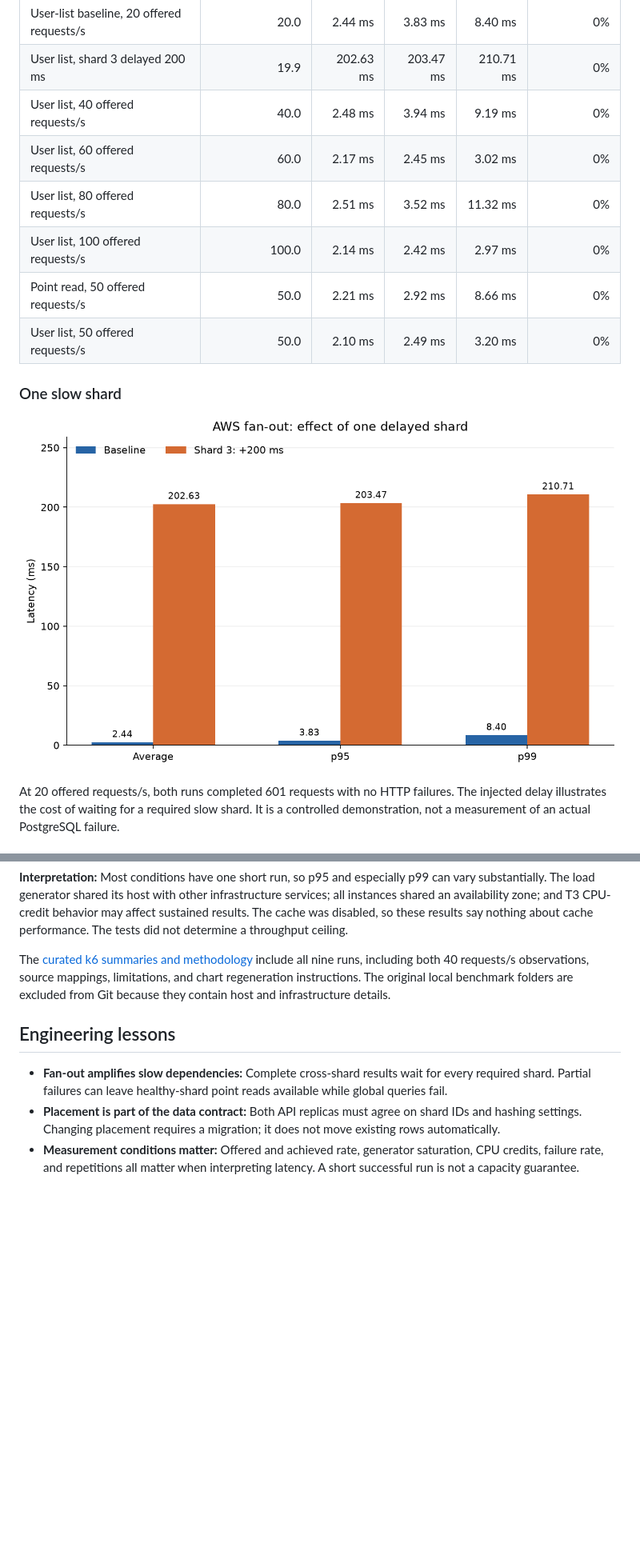
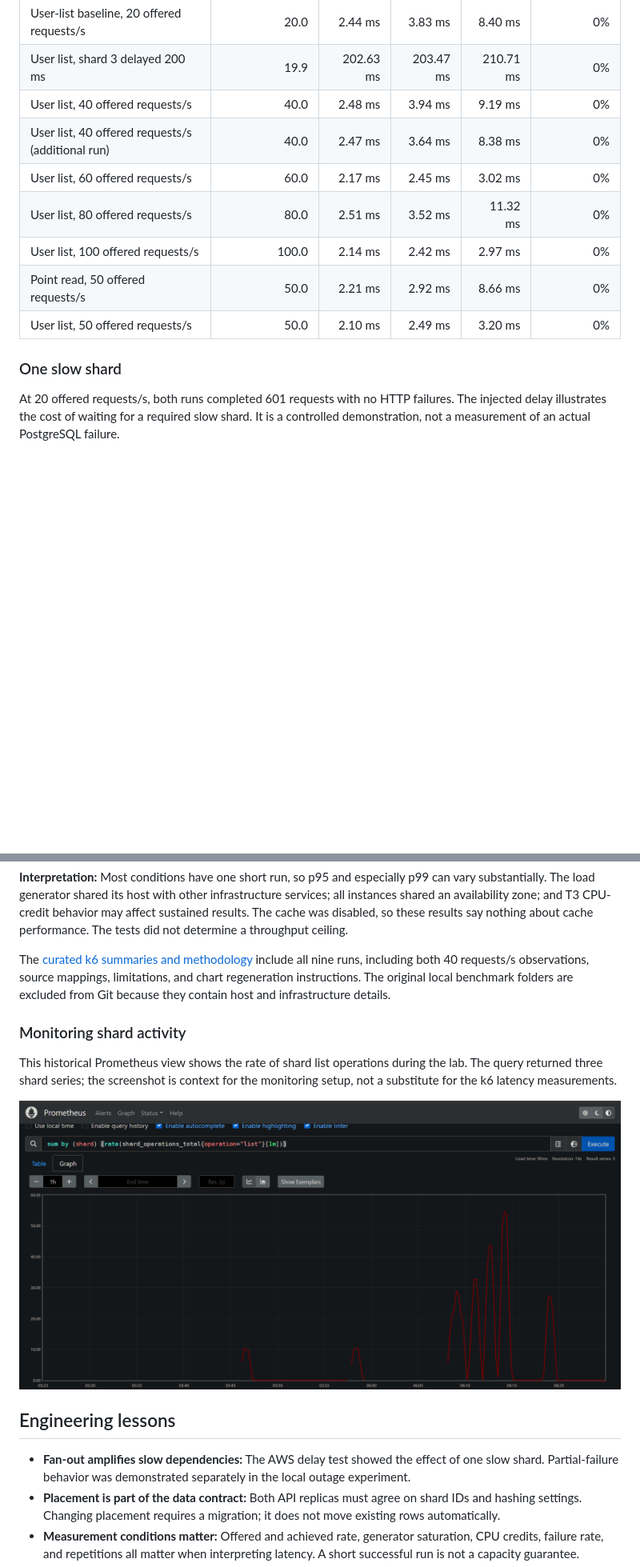
Before and after one commit to ryanphillips919/aws-systems-performance, a Markdown page: README.md, 2 parts joined by grey strips. Shown at 80% size. GitHub-like rendering; pictures changed too: docs/images/prometheus-shard-activity.png (added); blank space fills up the shorter version.

```diff
--- a/README.md
+++ b/README.md
@@ -49,6 +59,7 @@ The tests used 1,000 deterministic synthetic links, cache disabled, and k6's con
 | User-list baseline, 20 offered requests/s | 20.0 | 2.44 ms | 3.83 ms | 8.40 ms | 0% |
 | User list, shard 3 delayed 200 ms | 19.9 | 202.63 ms | 203.47 ms | 210.71 ms | 0% |
 | User list, 40 offered requests/s | 40.0 | 2.48 ms | 3.94 ms | 9.19 ms | 0% |
+| User list, 40 offered requests/s (additional run) | 40.0 | 2.47 ms | 3.64 ms | 8.38 ms | 0% |
 | User list, 60 offered requests/s | 60.0 | 2.17 ms | 2.45 ms | 3.02 ms | 0% |
 | User list, 80 offered requests/s | 80.0 | 2.51 ms | 3.52 ms | 11.32 ms | 0% |
 | User list, 100 offered requests/s | 100.0 | 2.14 ms | 2.42 ms | 2.97 ms | 0% |
@@ -56,8 +67,6 @@ The tests used 1,000 deterministic synthetic links, cache disabled, and k6's con
 | User list, 50 offered requests/s | 50.0 | 2.10 ms | 2.49 ms | 3.20 ms | 0% |
 
 ### One slow shard
-
-![Average, p95, and p99 latency with and without the injected shard delay](docs/images/aws-slow-shard.png)
 
 At 20 offered requests/s, both runs completed 601 requests with no HTTP failures. The injected delay illustrates the cost of waiting for a required slow shard. It is a controlled demonstration, not a measurement of an actual PostgreSQL failure.
 
@@ -77,9 +86,15 @@ These are different requests with different database work and response sizes. Th
 
 The [curated k6 summaries and methodology](results/aws-2026-11/README.md) include all nine runs, including both 40 requests/s observations, source mappings, limitations, and chart regeneration instructions. The original local benchmark folders are excluded from Git because they contain host and infrastructure details.
 
+### Monitoring shard activity
+
+This historical Prometheus view shows the rate of shard list operations during the lab. The query returned three shard series; the screenshot is context for the monitoring setup, not a substitute for the k6 latency measurements.
+
+![Prometheus query showing the rate of list operations grouped by shard](docs/images/prometheus-shard-activity.png)
+
 ## Engineering lessons
 
-- **Fan-out amplifies slow dependencies:** Complete cross-shard results wait for every required shard. Partial failures can leave healthy-shard point reads available while global queries fail.
+- **Fan-out amplifies slow dependencies:** The AWS delay test showed the effect of one slow shard. Partial-failure behavior was demonstrated separately in the local outage experiment.
 - **Placement is part of the data contract:** Both API replicas must agree on shard IDs and hashing settings. Changing placement requires a migration; it does not move existing rows automatically.
 - **Measurement conditions matter:** Offered and achieved rate, generator saturation, CPU credits, failure rate, and repetitions all matter when interpreting latency. A short successful run is not a capacity guarantee.
 - **Caching changes the experiment:** Redis is a best-effort optimization with possible stale reads. Separate local cache experiments exist, but caching was off in the AWS results above.
```
Also changed, not shown: other parts of README.md (+12 -2 lines), docs/images/README.md (+2 -0 lines), experiments/figures/aws-fanout-smoke.png (added), 3 other files.
